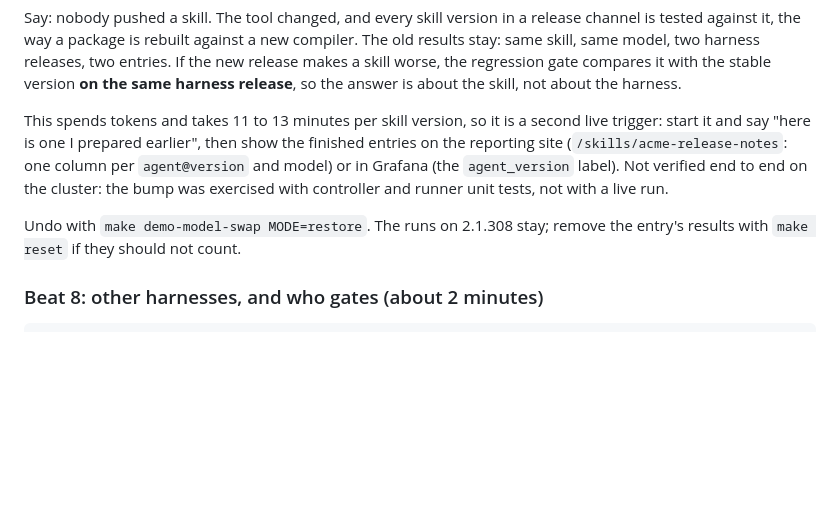
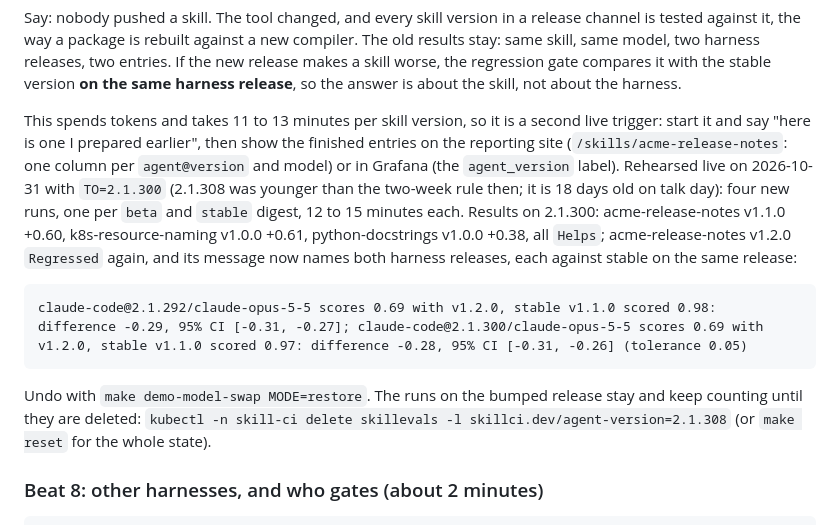
Before and after one commit to dirien/skill-ci, a Markdown page: DEMO.md, the part around the change. Rendered like a GitHub page; blank space fills up the shorter version.

Commit message:
docs: record the live harness bump rehearsal

````diff
--- a/DEMO.md
+++ b/DEMO.md
@@ -303,9 +303,13 @@ acme-release-notes-v1-1-0-claude-code-2-1-308-claude-opus-5-5 acme-release-notes
 
 Say: nobody pushed a skill. The tool changed, and every skill version in a release channel is tested against it, the way a package is rebuilt against a new compiler. The old results stay: same skill, same model, two harness releases, two entries. If the new release makes a skill worse, the regression gate compares it with the stable version **on the same harness release**, so the answer is about the skill, not about the harness.
 
-This spends tokens and takes 11 to 13 minutes per skill version, so it is a second live trigger: start it and say "here is one I prepared earlier", then show the finished entries on the reporting site (`/skills/acme-release-notes`: one column per `agent@version` and model) or in Grafana (the `agent_version` label). Not verified end to end on the cluster: the bump was exercised with controller and runner unit tests, not with a live run.
+This spends tokens and takes 11 to 13 minutes per skill version, so it is a second live trigger: start it and say "here is one I prepared earlier", then show the finished entries on the reporting site (`/skills/acme-release-notes`: one column per `agent@version` and model) or in Grafana (the `agent_version` label). Rehearsed live on 2026-10-31 with `TO=2.1.300` (2.1.308 was younger than the two-week rule then; it is 18 days old on talk day): four new runs, one per `beta` and `stable` digest, 12 to 15 minutes each. Results on 2.1.300: acme-release-notes v1.1.0 +0.60, k8s-resource-naming v1.0.0 +0.61, python-docstrings v1.0.0 +0.38, all `Helps`; acme-release-notes v1.2.0 `Regressed` again, and its message now names both harness releases, each against stable on the same release:
 
-Undo with `make demo-model-swap MODE=restore`. The runs on 2.1.308 stay; remove the entry's results with `make reset` if they should not count.
+```text
+claude-code@2.1.292/claude-opus-5-5 scores 0.69 with v1.2.0, stable v1.1.0 scored 0.98: difference -0.29, 95% CI [-0.31, -0.27]; claude-code@2.1.300/claude-opus-5-5 scores 0.69 with v1.2.0, stable v1.1.0 scored 0.97: difference -0.28, 95% CI [-0.31, -0.26] (tolerance 0.05)
+```
+
+Undo with `make demo-model-swap MODE=restore`. The runs on the bumped release stay and keep counting until they are deleted: `kubectl -n skill-ci delete skillevals -l skillci.dev/agent-version=2.1.308` (or `make reset` for the whole state).
 
 ### Beat 8: other harnesses, and who gates (about 2 minutes)
 
````
Also changed, not shown: slides/slides.md (+3 -3 lines).
